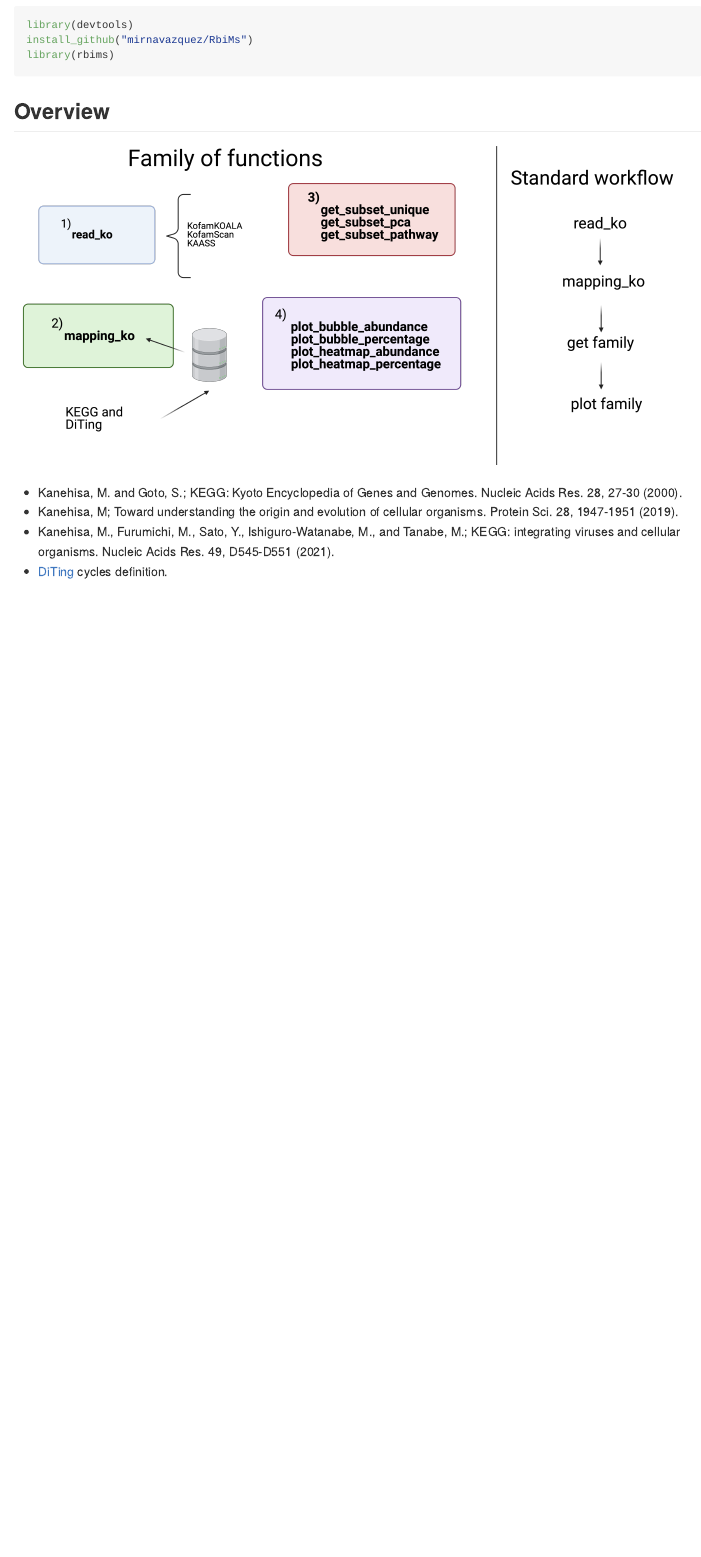
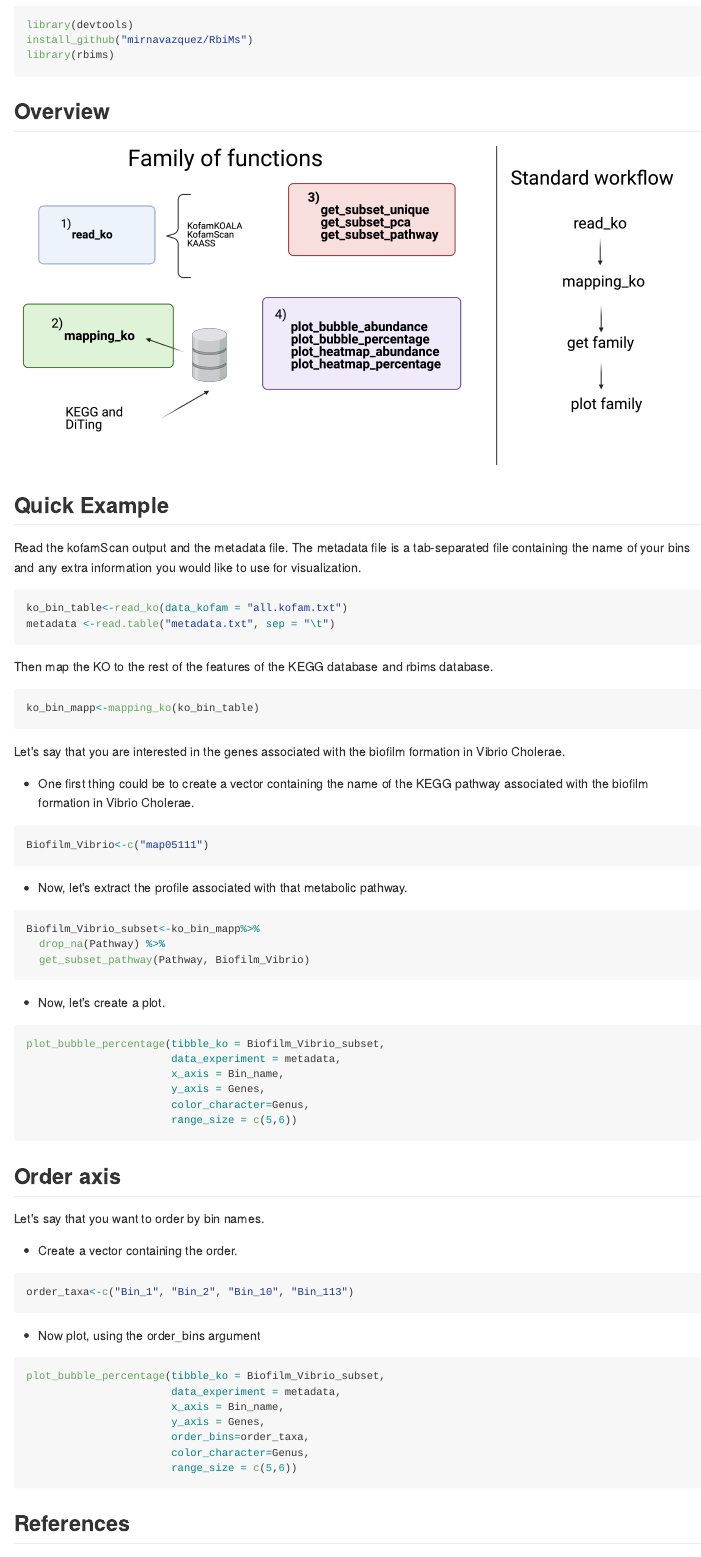
Before and after one commit to mirnavazquez/RbiMs, an R Markdown document (README.Rmd): the page in a window 1100 px wide, from 380 px down. The pictures show the output file README.md that the author committed with the source, drawn offline in the style of GitHub; badge pictures from the web are left out.

Commit message:
updated  readme

````diff
--- a/README.Rmd
+++ b/README.Rmd
@@ -45,6 +45,70 @@ library(rbims)
 ## Overview
 
 ![](inst/rRbiMs-3.png)
+##  Quick Example
+
+Read the kofamScan output and the metadata file. The metadata file is a tab-separated file containing the name of your bins and any extra information you would like to use for visualization.
+
+```r
+ko_bin_table<-read_ko(data_kofam = "all.kofam.txt")
+metadata <-read.table("metadata.txt", sep = "\t")
+```
+
+Then map the KO to the rest of the features of the KEGG database and rbims database.
+
+```r
+ko_bin_mapp<-mapping_ko(ko_bin_table)
+```
+
+Let's say that you are interested in the genes associated with the biofilm formation in Vibrio Cholerae.
+
+- One first thing could be to create a vector containing the name of the KEGG pathway associated with the biofilm formation in Vibrio Cholerae.
+
+```r
+Biofilm_Vibrio<-c("map05111")
+```
+
+- Now, let's extract the profile associated with that metabolic pathway.
+
+```r
+Biofilm_Vibrio_subset<-ko_bin_mapp%>%
+  drop_na(Pathway) %>%
+  get_subset_pathway(Pathway, Biofilm_Vibrio)
+```
+- Now, let's create a plot.
+
+```r
+plot_bubble_percentage(tibble_ko = Biofilm_Vibrio_subset,
+                       data_experiment = metadata,
+                       x_axis = Bin_name,
+                       y_axis = Genes,
+                       color_character=Genus,
+                       range_size = c(5,6))
+```
+
+###  Order axis
+
+Let's say that you want to order by bin names.
+
+- Create a vector containing the order.
+
+```r
+order_taxa<-c("Bin_1", "Bin_2", "Bin_10", "Bin_113")
+```
+
+- Now plot, using the order_bins argument
+
+```r
+plot_bubble_percentage(tibble_ko = Biofilm_Vibrio_subset,
+                       data_experiment = metadata,
+                       x_axis = Bin_name,
+                       y_axis = Genes,
+                       order_bins=order_taxa,
+                       color_character=Genus,
+                       range_size = c(5,6))
+```
+
+##  References
 
 * Kanehisa, M. and Goto, S.; KEGG: Kyoto Encyclopedia of Genes and Genomes. Nucleic Acids Res. 28, 27-30 (2000).
 * Kanehisa, M; Toward understanding the origin and evolution of cellular organisms. Protein Sci. 28, 1947-1951 (2019).
````
Also changed, not shown: README.md.
